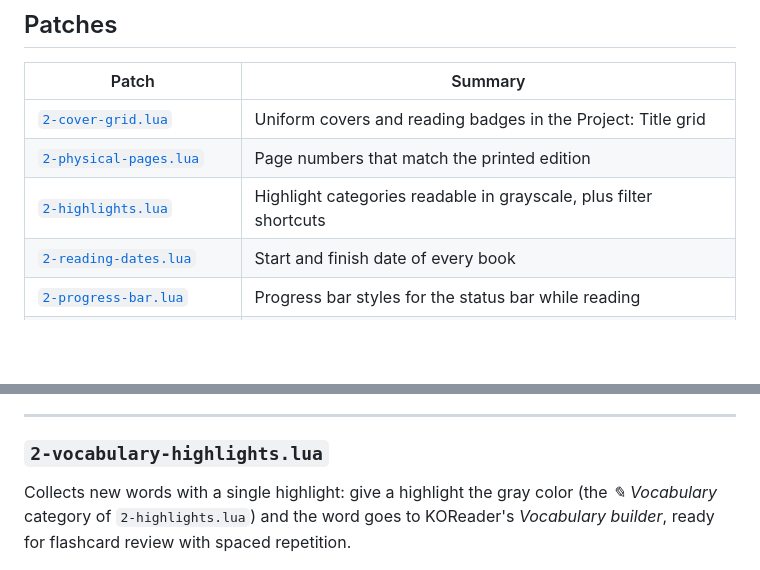
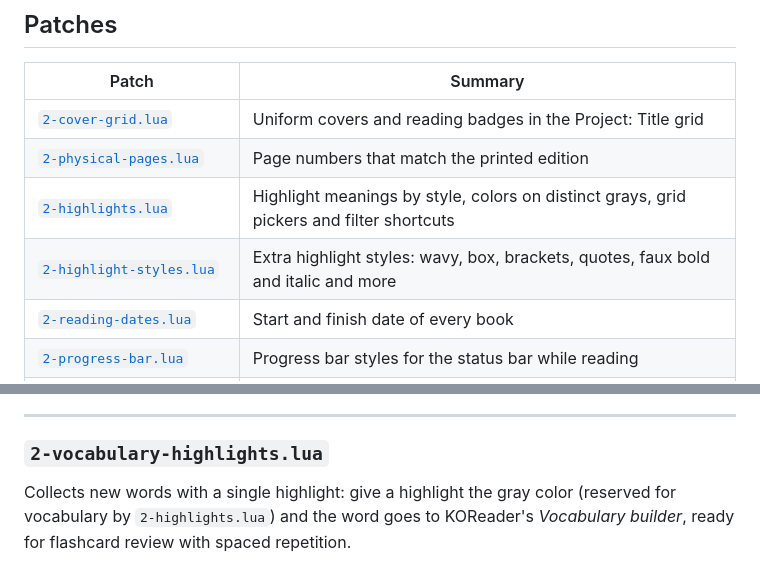
Before and after one commit to The-Jonas/Koreader_patches, a Markdown page: README.md, 2 parts joined by grey strips. Drawn GitHub-style; blank space fills up the shorter version.

```diff
--- a/README.md
+++ b/README.md
@@ -22,7 +22,8 @@ Patches with options have a configuration table right below that block.
 |---|---|
 | [`2-cover-grid.lua`](#2-cover-gridlua) | Uniform covers and reading badges in the Project: Title grid |
 | [`2-physical-pages.lua`](#2-physical-pageslua) | Page numbers that match the printed edition |
-| [`2-highlights.lua`](#2-highlightslua) | Highlight categories readable in grayscale, plus filter shortcuts |
+| [`2-highlights.lua`](#2-highlightslua) | Highlight meanings by style, colors on distinct grays, grid pickers and filter shortcuts |
+| [`2-highlight-styles.lua`](#2-highlight-styleslua) | Extra highlight styles: wavy, box, brackets, quotes, faux bold and italic and more |
 | [`2-reading-dates.lua`](#2-reading-dateslua) | Start and finish date of every book |
 | [`2-progress-bar.lua`](#2-progress-barlua) | Progress bar styles for the status bar while reading |
 | [`2-reading-session.lua`](#2-reading-sessionlua) | Session summary, daily goal with streak, and a recap when coming back to a book |
@@ -186,8 +215,8 @@ the *Reading statistics* plugin enabled; the summary and the recap work without
 
 ### `2-vocabulary-highlights.lua`
 
-Collects new words with a single highlight: give a highlight the gray color (the
-*✎ Vocabulary* category of `2-highlights.lua`) and the word goes to KOReader's
+Collects new words with a single highlight: give a highlight the gray color (reserved for
+vocabulary by `2-highlights.lua`) and the word goes to KOReader's
 *Vocabulary builder*, ready for flashcard review with spaced repetition.
 
 ![Words added from highlights in the Vocabulary builder](docs/vocabulary-highlights.png)
```
Also changed, not shown: other parts of README.md (+36 -8 lines), docs/highlights-page.png (added), docs/highlights.png, 3 other files.
